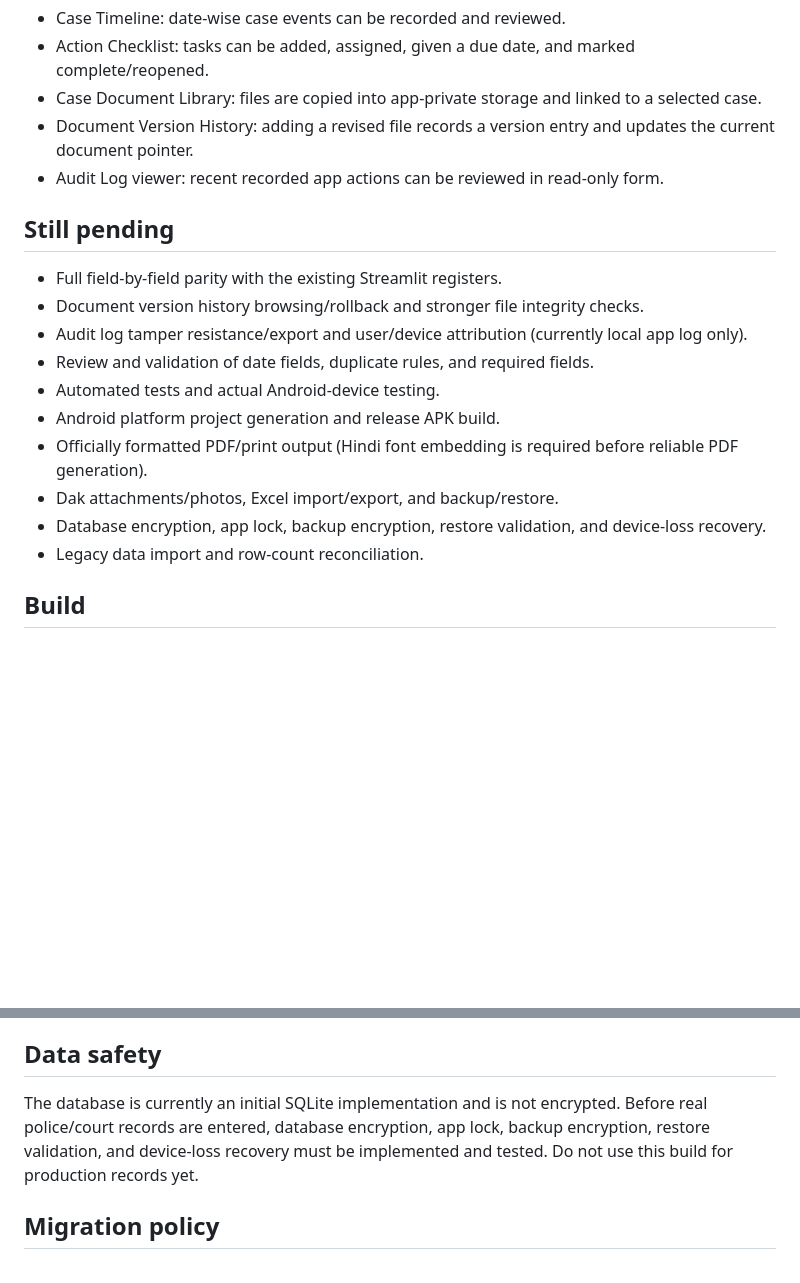
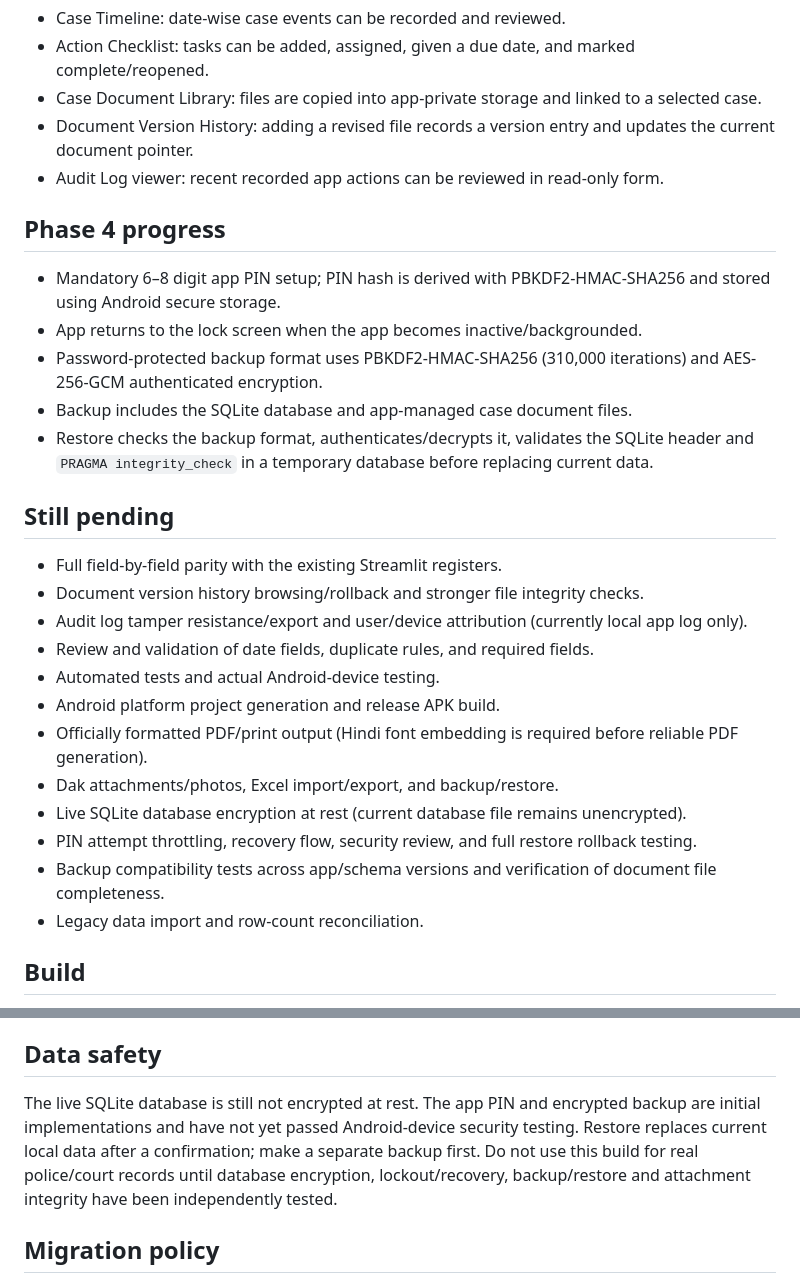
Before and after one commit to cho1930lko-hub/Court-case-manager-, a Markdown page: mobile_app/README.md, 2 parts joined by grey strips. Drawn GitHub-style; blank space fills up the shorter version.

Commit message:
Document Phase 4 PIN, encrypted backup and restore work plus remaining risks

```diff
--- a/mobile_app/README.md
+++ b/mobile_app/README.md
@@ -35,6 +35,14 @@ This folder is the new Flutter Android application. The existing Streamlit app a
 - Document Version History: adding a revised file records a version entry and updates the current document pointer.
 - Audit Log viewer: recent recorded app actions can be reviewed in read-only form.
 
+## Phase 4 progress
+
+- Mandatory 6–8 digit app PIN setup; PIN hash is derived with PBKDF2-HMAC-SHA256 and stored using Android secure storage.
+- App returns to the lock screen when the app becomes inactive/backgrounded.
+- Password-protected backup format uses PBKDF2-HMAC-SHA256 (310,000 iterations) and AES-256-GCM authenticated encryption.
+- Backup includes the SQLite database and app-managed case document files.
+- Restore checks the backup format, authenticates/decrypts it, validates the SQLite header and `PRAGMA integrity_check` in a temporary database before replacing current data.
+
 ## Still pending
 
 - Full field-by-field parity with the existing Streamlit registers.
@@ -45,7 +53,9 @@ This folder is the new Flutter Android application. The existing Streamlit app a
 - Android platform project generation and release APK build.
 - Officially formatted PDF/print output (Hindi font embedding is required before reliable PDF generation).
 - Dak attachments/photos, Excel import/export, and backup/restore.
-- Database encryption, app lock, backup encryption, restore validation, and device-loss recovery.
+- Live SQLite database encryption at rest (current database file remains unencrypted).
+- PIN attempt throttling, recovery flow, security review, and full restore rollback testing.
+- Backup compatibility tests across app/schema versions and verification of document file completeness.
 - Legacy data import and row-count reconciliation.
 
 ## Build
@@ -63,7 +73,7 @@ The release APK is generated at `build/app/outputs/flutter-apk/app-release.apk`
 
 ## Data safety
 
-The database is currently an initial SQLite implementation and is not encrypted. Before real police/court records are entered, database encryption, app lock, backup encryption, restore validation, and device-loss recovery must be implemented and tested. Do not use this build for production records yet.
+The live SQLite database is still not encrypted at rest. The app PIN and encrypted backup are initial implementations and have not yet passed Android-device security testing. Restore replaces current local data after a confirmation; make a separate backup first. Do not use this build for real police/court records until database encryption, lockout/recovery, backup/restore and attachment integrity have been independently tested.
 
 ## Migration policy
 
```
